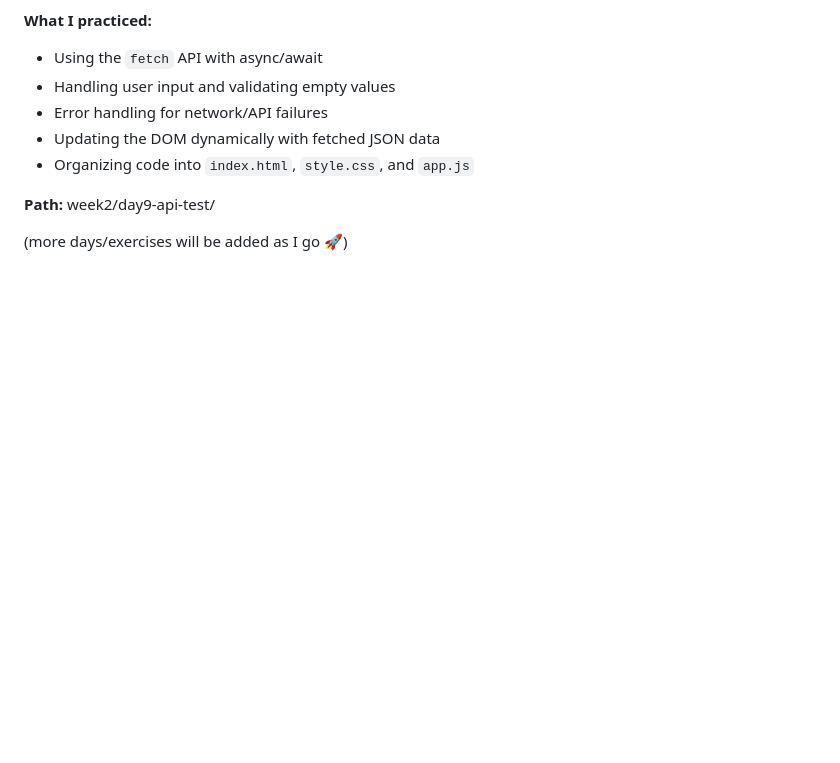
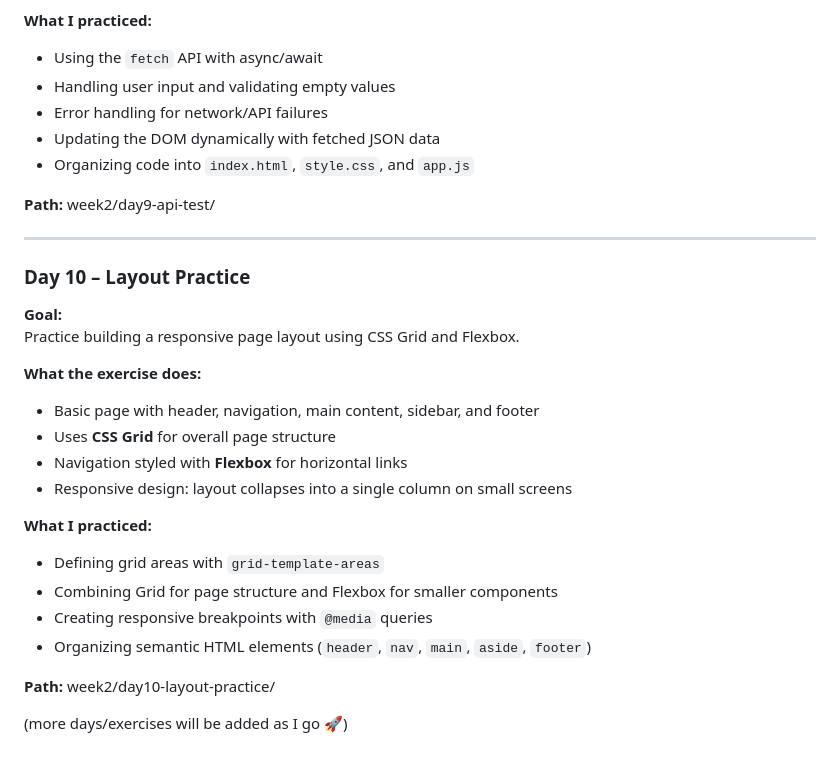
Before and after one commit to Linnea87/Coding-Muscle-Memory, a Markdown page: README.md, the part around the change. GitHub-like rendering; blank space fills up the shorter version.

Commit message:
docs(week2/day10-layout-practice): add README section for layout practice

```diff
--- a/README.md
+++ b/README.md
@@ -180,4 +180,23 @@ Practice fetching data from an open API and updating the DOM with the results.
 
 **Path:** week2/day9-api-test/
 
+---
+### Day 10 – Layout Practice
+**Goal:**
+Practice building a responsive page layout using CSS Grid and Flexbox.
+
+**What the exercise does:**
+- Basic page with header, navigation, main content, sidebar, and footer
+- Uses **CSS Grid** for overall page structure
+- Navigation styled with **Flexbox** for horizontal links
+- Responsive design: layout collapses into a single column on small screens
+
+**What I practiced:**
+- Defining grid areas with `grid-template-areas`
+- Combining Grid for page structure and Flexbox for smaller components
+- Creating responsive breakpoints with `@media` queries
+- Organizing semantic HTML elements (`header`, `nav`, `main`, `aside`, `footer`)
+
+**Path:** week2/day10-layout-practice/
+
 (more days/exercises will be added as I go 🚀)
```
